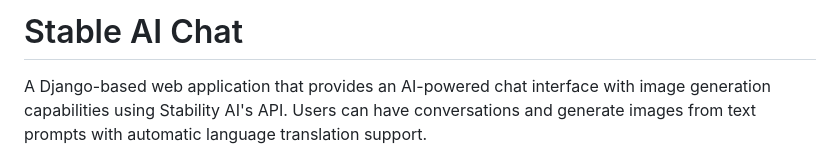
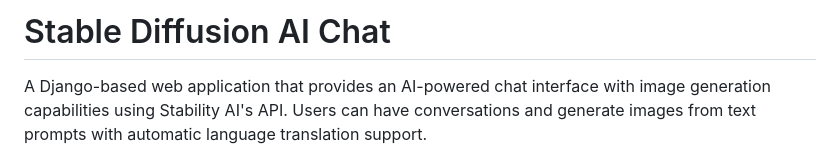
Before and after one commit to MaBenAd/Stable, a Markdown page: README.md, the part around the change. Drawn GitHub-style.

```diff
--- a/README.md
+++ b/README.md
@@ -1,4 +1,4 @@
-# Stable AI Chat
+# Stable Diffusion AI Chat
 
 A Django-based web application that provides an AI-powered chat interface with image generation capabilities using Stability AI's API. Users can have conversations and generate images from text prompts with automatic language translation support.
 
```
